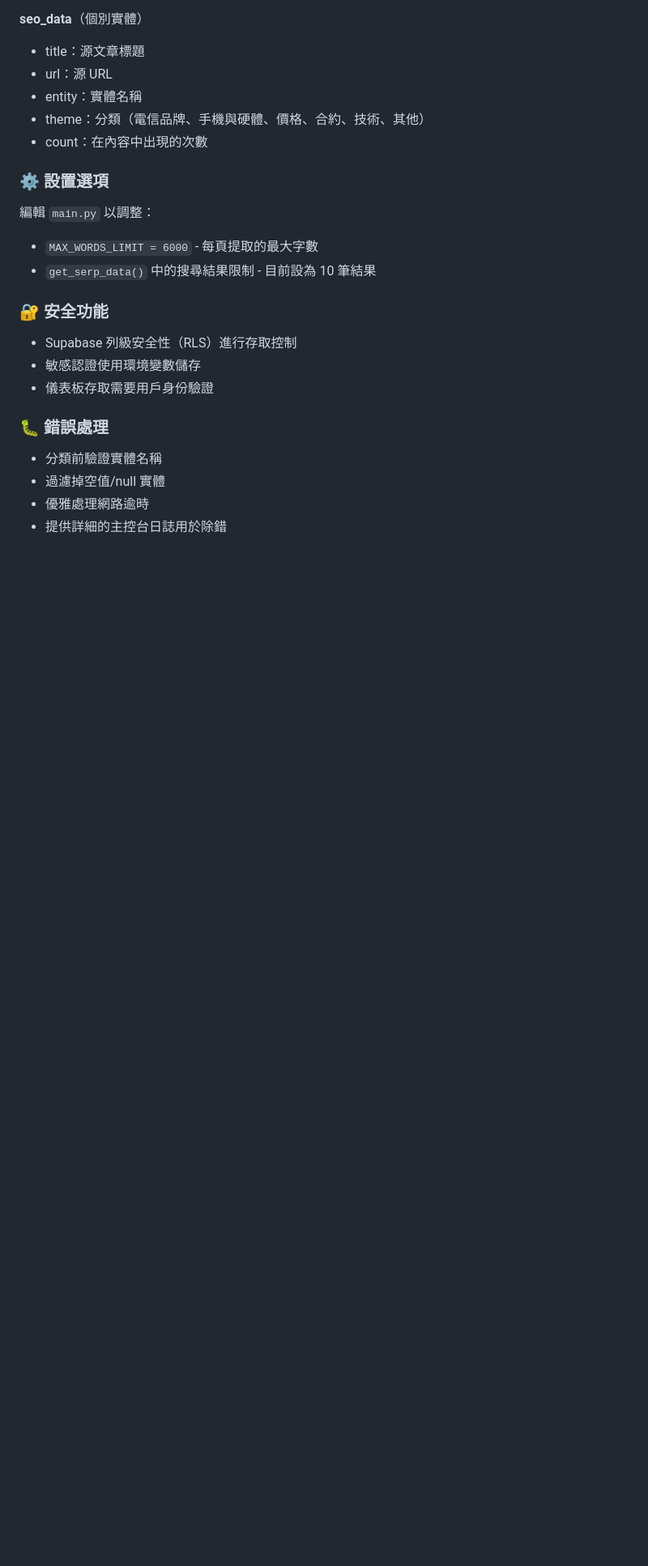
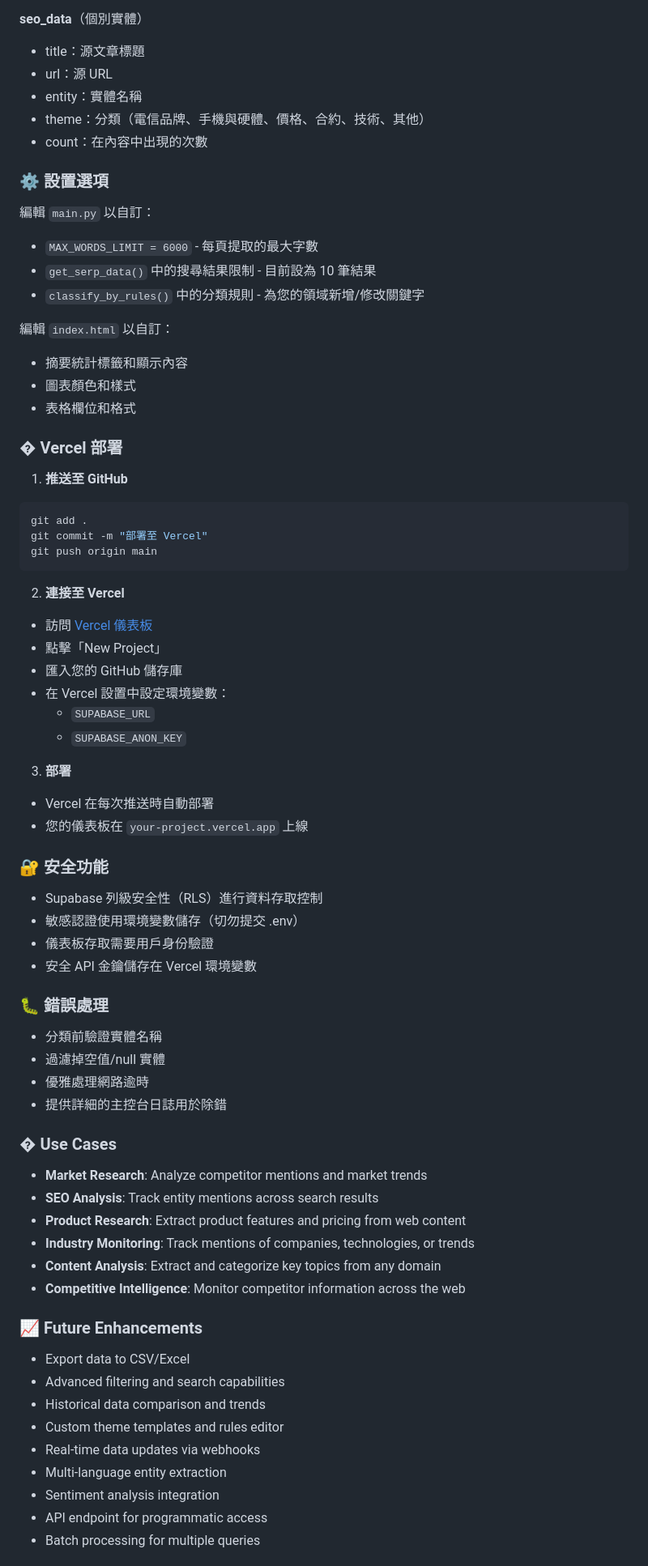
Before and after one commit to Brittany3112/SEO-analyzer, a Markdown page: README.md, the part around one of its changes. Shown at 81% size. GitHub-like rendering; blank space fills up the shorter version.

````diff
--- a/README.md
+++ b/README.md
@@ -277,15 +299,43 @@ Google 搜尋 → 抓取網站 → 提取實體（AI）
 
 ### ⚙️ 設置選項
 
-編輯 `main.py` 以調整：
+編輯 `main.py` 以自訂：
 - `MAX_WORDS_LIMIT = 6000` - 每頁提取的最大字數
 - `get_serp_data()` 中的搜尋結果限制 - 目前設為 10 筆結果
+- `classify_by_rules()` 中的分類規則 - 為您的領域新增/修改關鍵字
+
+編輯 `index.html` 以自訂：
+- 摘要統計標籤和顯示內容
+- 圖表顏色和樣式
+- 表格欄位和格式
+
+### � Vercel 部署
+
+1. **推送至 GitHub**
+```bash
+git add .
+git commit -m "部署至 Vercel"
+git push origin main
+```
+
+2. **連接至 Vercel**
+- 訪問 [Vercel 儀表板](https://vercel.com)
+- 點擊「New Project」
+- 匯入您的 GitHub 儲存庫
+- 在 Vercel 設置中設定環境變數：
+  - `SUPABASE_URL`
+  - `SUPABASE_ANON_KEY`
+
+3. **部署**
+- Vercel 在每次推送時自動部署
+- 您的儀表板在 `your-project.vercel.app` 上線
 
 ### 🔐 安全功能
 
-- Supabase 列級安全性（RLS）進行存取控制
-- 敏感認證使用環境變數儲存
+- Supabase 列級安全性（RLS）進行資料存取控制
+- 敏感認證使用環境變數儲存（切勿提交 .env）
 - 儀表板存取需要用戶身份驗證
+- 安全 API 金鑰儲存在 Vercel 環境變數
 
 ### 🐛 錯誤處理
 
@@ -294,3 +344,24 @@ Google 搜尋 → 抓取網站 → 提取實體（AI）
 - 優雅處理網路逾時
 - 提供詳細的主控台日誌用於除錯
 
+### � Use Cases
+
+- **Market Research**: Analyze competitor mentions and market trends
+- **SEO Analysis**: Track entity mentions across search results
+- **Product Research**: Extract product features and pricing from web content
+- **Industry Monitoring**: Track mentions of companies, technologies, or trends
+- **Content Analysis**: Extract and categorize key topics from any domain
+- **Competitive Intelligence**: Monitor competitor information across the web
+
+### 📈 Future Enhancements
+
+- Export data to CSV/Excel
+- Advanced filtering and search capabilities
+- Historical data comparison and trends
+- Custom theme templates and rules editor
+- Real-time data updates via webhooks
+- Multi-language entity extraction
+- Sentiment analysis integration
+- API endpoint for programmatic access
+- Batch processing for multiple queries
+
````
Also changed, not shown: other parts of README.md (+93 -58 lines).
